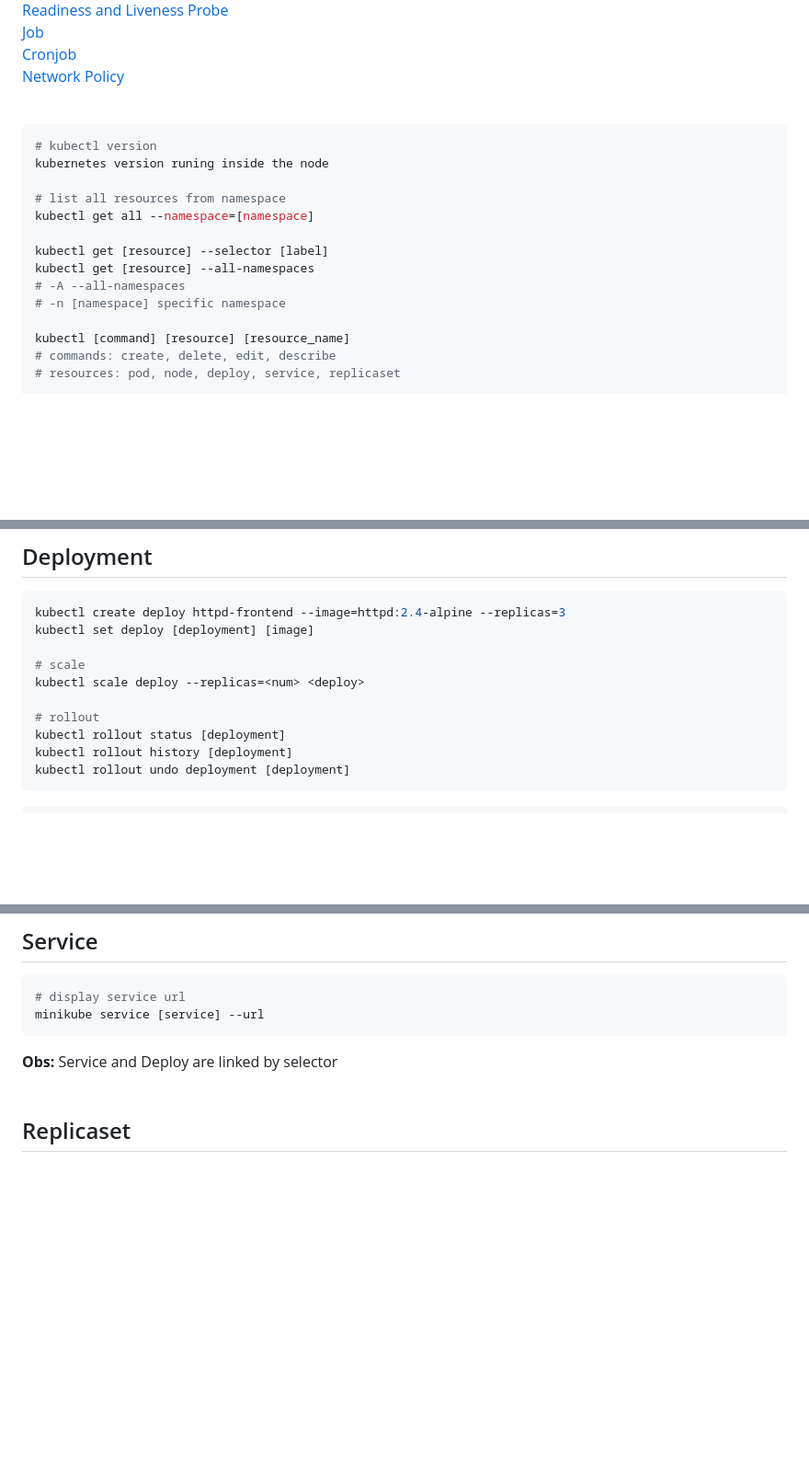
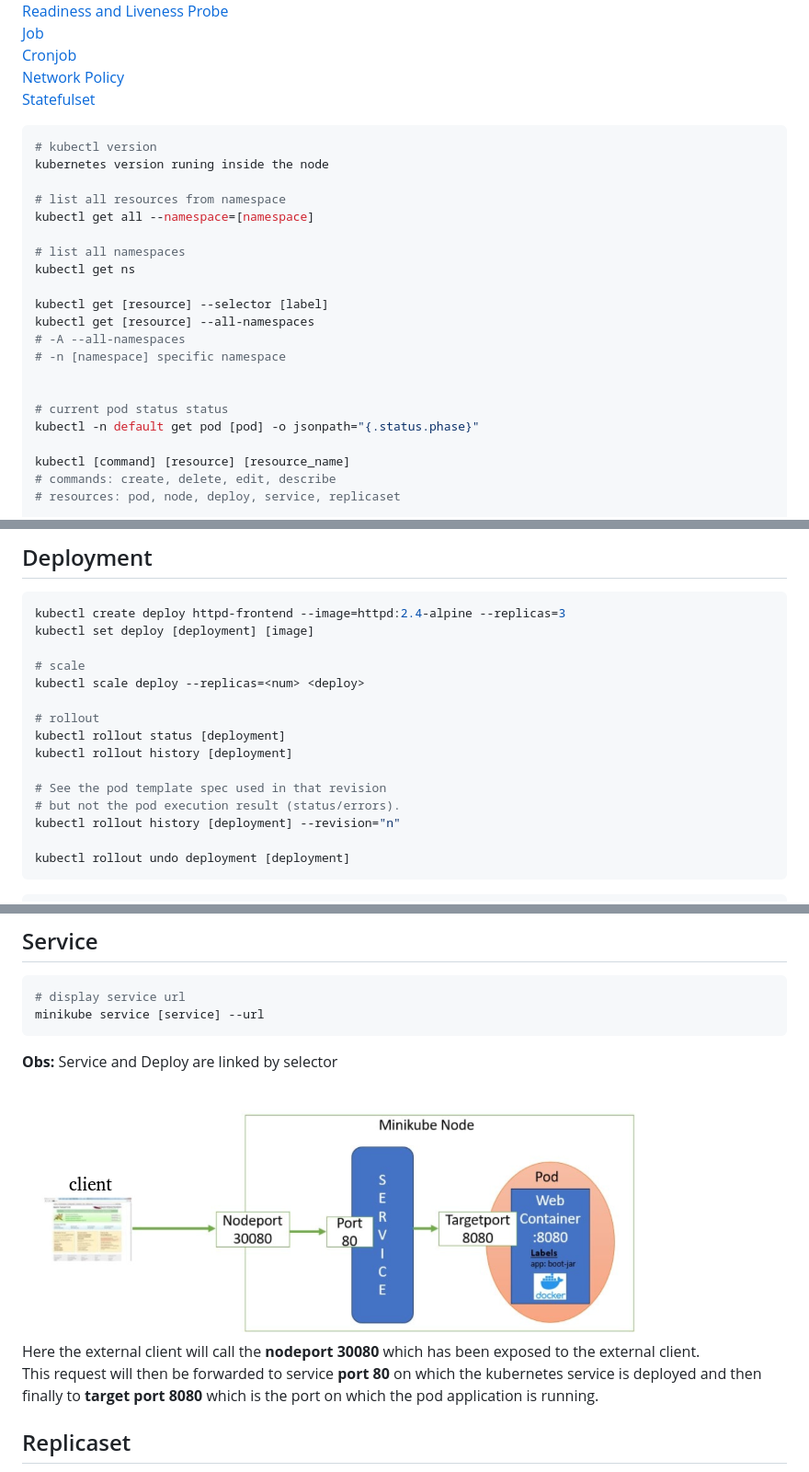
Before and after one commit to Rosnaldo/my-study, a Markdown page: kubernets/readme.md, 3 parts joined by grey strips. Shown at 92% size. Drawn GitHub-style; pictures changed too: kubernets/service-expose.png (added); blank space fills up the shorter version.

Commit message:
kuberntes service expose image

````diff
--- a/kubernets/readme.md
+++ b/kubernets/readme.md
@@ -12,6 +12,7 @@
 [Job](#job)
 [Cronjob](#cronjob)
 [Network Policy](#network-policy)
+[Statefulset](#statefulset)
 <br />
 
 ```bash
@@ -21,10 +22,17 @@ kubernetes version runing inside the node
 # list all resources from namespace
 kubectl get all --namespace=[namespace]
 
+# list all namespaces
+kubectl get ns
+
 kubectl get [resource] --selector [label]
 kubectl get [resource] --all-namespaces
 # -A --all-namespaces
 # -n [namespace] specific namespace
+
+
+# current pod status status
+kubectl -n default get pod [pod] -o jsonpath="{.status.phase}"
 
 kubectl [command] [resource] [resource_name]
 # commands: create, delete, edit, describe
@@ -69,6 +77,11 @@ kubectl scale deploy --replicas=<num> <deploy>
 # rollout
 kubectl rollout status [deployment]
 kubectl rollout history [deployment]
+
+# See the pod template spec used in that revision
+# but not the pod execution result (status/errors).
+kubectl rollout history [deployment] --revision="n"
+
 kubectl rollout undo deployment [deployment]
 ```
 
@@ -101,6 +114,11 @@ minikube service [service] --url
 
 **Obs:** Service and Deploy are linked by selector
 <br />
+
+<img src="service-expose.png" height="30%">
+
+Here the external client will call the **nodeport 30080** which has been exposed to the external client.
+This request will then be forwarded to service **port 80** on which the kubernetes service is deployed and then finally to **target port 8080** which is the port on which the pod application is running.
 
 ## Replicaset
 
````
Also changed, not shown: other parts of kubernets/readme.md (+21 -0 lines), kubernets/roles.png (added), kubernets/statefulset.png (added), kubernets/volume-claim-template.png (added).
